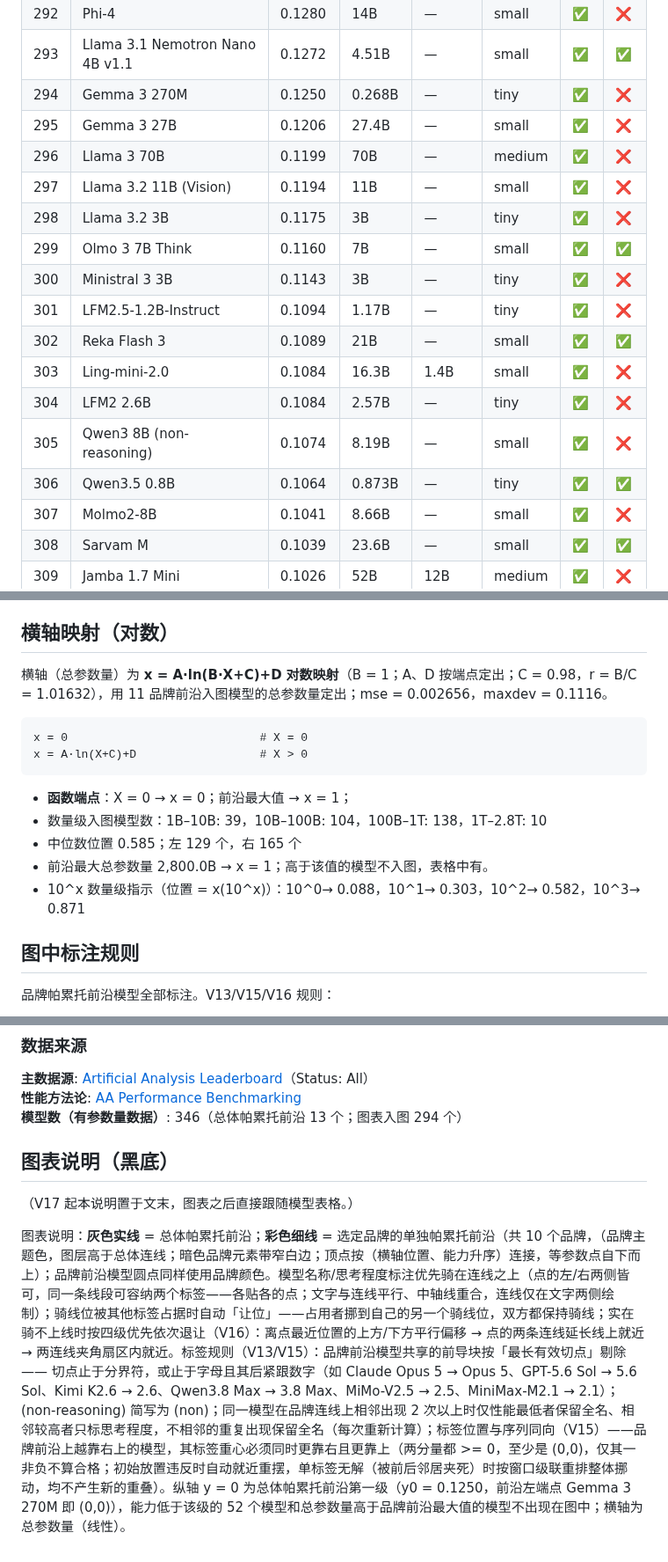
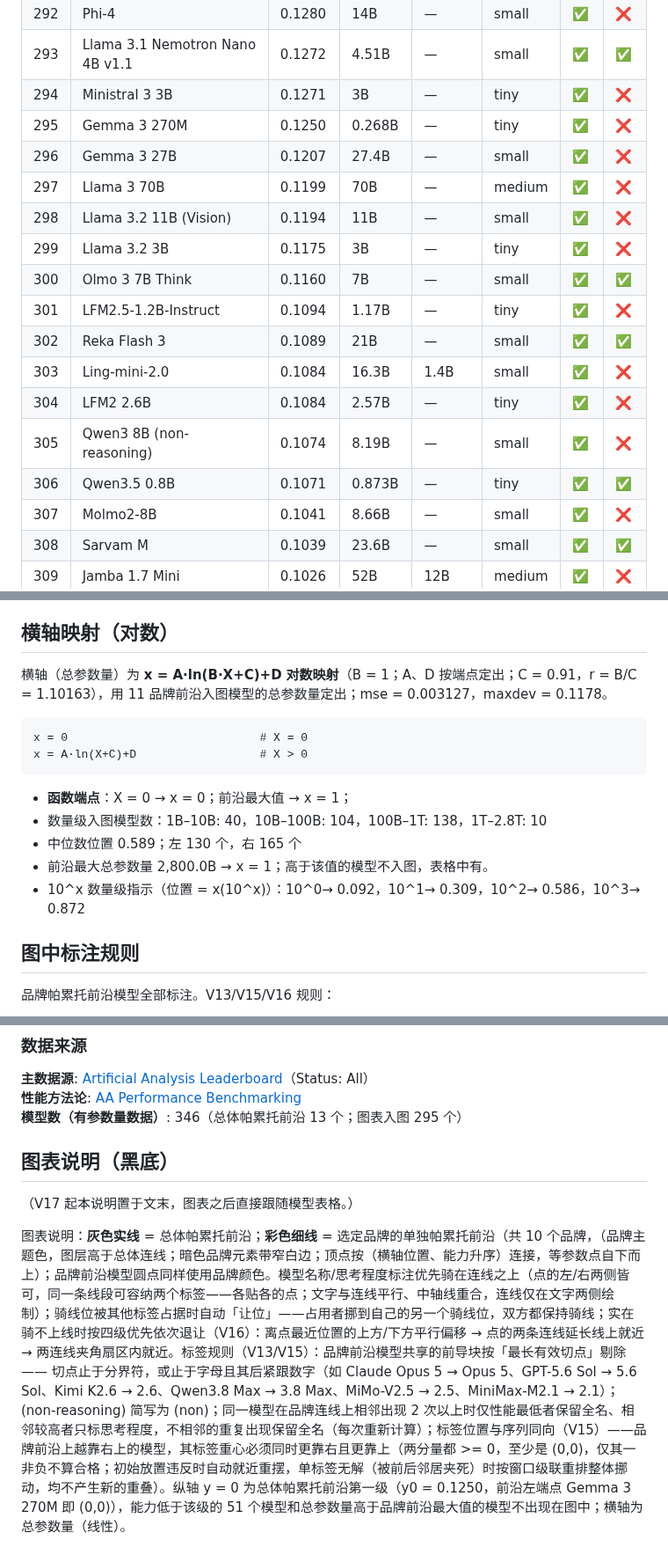
Before and after one commit to Elaman0117/Generic-LLM-Leaderboard-Local-Deploy, a Markdown page: README.md, 3 parts joined by grey strips. Shown at 88% size. Rendered like a GitHub page.

````diff
--- a/README.md
+++ b/README.md
@@ -302,18 +302,18 @@
 | 292 | Phi-4 | 0.1280 | 14B | — | small | ✅ | ❌ |
 | 293 | Llama 3.1 Nemotron Nano 4B v1.1 | 0.1272 | 4.51B | — | small | ✅ | ✅ |
-| 294 | Gemma 3 270M | 0.1250 | 0.268B | — | tiny | ✅ | ❌ |
-| 295 | Gemma 3 27B | 0.1206 | 27.4B | — | small | ✅ | ❌ |
-| 296 | Llama 3 70B | 0.1199 | 70B | — | medium | ✅ | ❌ |
-| 297 | Llama 3.2 11B (Vision) | 0.1194 | 11B | — | small | ✅ | ❌ |
-| 298 | Llama 3.2 3B | 0.1175 | 3B | — | tiny | ✅ | ❌ |
-| 299 | Olmo 3 7B Think | 0.1160 | 7B | — | small | ✅ | ✅ |
-| 300 | Ministral 3 3B | 0.1143 | 3B | — | tiny | ✅ | ❌ |
+| 294 | Ministral 3 3B | 0.1271 | 3B | — | tiny | ✅ | ❌ |
+| 295 | Gemma 3 270M | 0.1250 | 0.268B | — | tiny | ✅ | ❌ |
+| 296 | Gemma 3 27B | 0.1207 | 27.4B | — | small | ✅ | ❌ |
+| 297 | Llama 3 70B | 0.1199 | 70B | — | medium | ✅ | ❌ |
+| 298 | Llama 3.2 11B (Vision) | 0.1194 | 11B | — | small | ✅ | ❌ |
+| 299 | Llama 3.2 3B | 0.1175 | 3B | — | tiny | ✅ | ❌ |
+| 300 | Olmo 3 7B Think | 0.1160 | 7B | — | small | ✅ | ✅ |
 | 301 | LFM2.5-1.2B-Instruct | 0.1094 | 1.17B | — | tiny | ✅ | ❌ |
 | 302 | Reka Flash 3 | 0.1089 | 21B | — | small | ✅ | ✅ |
 | 303 | Ling-mini-2.0 | 0.1084 | 16.3B | 1.4B | small | ✅ | ❌ |
 | 304 | LFM2 2.6B | 0.1084 | 2.57B | — | tiny | ✅ | ❌ |
 | 305 | Qwen3 8B (non-reasoning) | 0.1074 | 8.19B | — | small | ✅ | ❌ |
-| 306 | Qwen3.5 0.8B | 0.1064 | 0.873B | — | tiny | ✅ | ✅ |
+| 306 | Qwen3.5 0.8B | 0.1071 | 0.873B | — | tiny | ✅ | ✅ |
 | 307 | Molmo2-8B | 0.1041 | 8.66B | — | small | ✅ | ❌ |
 | 308 | Sarvam M | 0.1039 | 23.6B | — | small | ✅ | ✅ |
 | 309 | Jamba 1.7 Mini | 0.1026 | 52B | 12B | medium | ✅ | ❌ |
@@ -421,7 +421,7 @@
 
 ## 横轴映射（对数）
 
-横轴（总参数量）为 **x = A·ln(B·X+C)+D 对数映射**（B = 1；A、D 按端点定出；C = 0.98，r = B/C = 1.01632），用 11 品牌前沿入图模型的总参数量定出；mse = 0.002656，maxdev = 0.1116。
+横轴（总参数量）为 **x = A·ln(B·X+C)+D 对数映射**（B = 1；A、D 按端点定出；C = 0.91，r = B/C = 1.10163），用 11 品牌前沿入图模型的总参数量定出；mse = 0.003127，maxdev = 0.1178。
 
 ```
 x = 0                            # X = 0
@@ -429,10 +429,10 @@ x = A·ln(X+C)+D                  # X > 0
 ```
 
 - **函数端点**：X = 0 → x = 0；前沿最大值 → x = 1；
-- 数量级入图模型数：1B–10B: 39，10B–100B: 104，100B–1T: 138，1T–2.8T: 10
-- 中位数位置 0.585；左 129 个，右 165 个
+- 数量级入图模型数：1B–10B: 40，10B–100B: 104，100B–1T: 138，1T–2.8T: 10
+- 中位数位置 0.589；左 130 个，右 165 个
 - 前沿最大总参数量 2,800.0B → x = 1；高于该值的模型不入图，表格中有。
-- 10^x 数量级指示（位置 = x(10^x)）：10^0→ 0.088，10^1→ 0.303，10^2→ 0.582，10^3→ 0.871
+- 10^x 数量级指示（位置 = x(10^x)）：10^0→ 0.092，10^1→ 0.309，10^2→ 0.586，10^3→ 0.872
 
 ## 图中标注规则
 
@@ -458,10 +458,10 @@ x = A·ln(X+C)+D                  # X > 0
 
 **主数据源**: [Artificial Analysis Leaderboard](https://artificialanalysis.ai/leaderboards/models)（Status: All）
 **性能方法论**: [AA Performance Benchmarking](https://artificialanalysis.ai/methodology/performance-benchmarking)
-**模型数（有参数量数据）**: 346（总体帕累托前沿 13 个；图表入图 294 个）
+**模型数（有参数量数据）**: 346（总体帕累托前沿 13 个；图表入图 295 个）
 
 ## 图表说明（黑底）
 
 （V17 起本说明置于文末，图表之后直接跟随模型表格。）
 
-图表说明：**灰色实线** = 总体帕累托前沿；**彩色细线** = 选定品牌的单独帕累托前沿（共 10 个品牌，（品牌主题色，图层高于总体连线；暗色品牌元素带窄白边；顶点按（横轴位置、能力升序）连接，等参数点自下而上）；品牌前沿模型圆点同样使用品牌颜色。模型名称/思考程度标注优先骑在连线之上（点的左/右两侧皆可，同一条线段可容纳两个标签——各贴各的点；文字与连线平行、中轴线重合，连线仅在文字两侧绘制）；骑线位被其他标签占据时自动「让位」——占用者挪到自己的另一个骑线位，双方都保持骑线；实在骑不上线时按四级优先依次退让（V16）：离点最近位置的上方/下方平行偏移 → 点的两条连线延长线上就近 → 两连线夹角扇区内就近。标签规则（V13/V15）：品牌前沿模型共享的前导块按「最长有效切点」剔除 —— 切点止于分界符，或止于字母且其后紧跟数字（如 Claude Opus 5 → Opus 5、GPT-5.6 Sol → 5.6 Sol、Kimi K2.6 → 2.6、Qwen3.8 Max → 3.8 Max、MiMo-V2.5 → 2.5、MiniMax-M2.1 → 2.1）；(non-reasoning) 简写为 (non)；同一模型在品牌连线上相邻出现 2 次以上时仅性能最低者保留全名、相邻较高者只标思考程度，不相邻的重复出现保留全名（每次重新计算）；标签位置与序列同向（V15）——品牌前沿上越靠右上的模型，其标签重心必须同时更靠右且更靠上（两分量都 >= 0，至少是 (0,0)，仅其一非负不算合格；初始放置违反时自动就近重摆，单标签无解（被前后邻居夹死）时按窗口级联重排整体挪动，均不产生新的重叠）。纵轴 y = 0 为总体帕累托前沿第一级（y0 = 0.1250，前沿左端点 Gemma 3 270M 即 (0,0)），能力低于该级的 52 个模型和总参数量高于品牌前沿最大值的模型不出现在图中；横轴为总参数量（线性）。
+图表说明：**灰色实线** = 总体帕累托前沿；**彩色细线** = 选定品牌的单独帕累托前沿（共 10 个品牌，（品牌主题色，图层高于总体连线；暗色品牌元素带窄白边；顶点按（横轴位置、能力升序）连接，等参数点自下而上）；品牌前沿模型圆点同样使用品牌颜色。模型名称/思考程度标注优先骑在连线之上（点的左/右两侧皆可，同一条线段可容纳两个标签——各贴各的点；文字与连线平行、中轴线重合，连线仅在文字两侧绘制）；骑线位被其他标签占据时自动「让位」——占用者挪到自己的另一个骑线位，双方都保持骑线；实在骑不上线时按四级优先依次退让（V16）：离点最近位置的上方/下方平行偏移 → 点的两条连线延长线上就近 → 两连线夹角扇区内就近。标签规则（V13/V15）：品牌前沿模型共享的前导块按「最长有效切点」剔除 —— 切点止于分界符，或止于字母且其后紧跟数字（如 Claude Opus 5 → Opus 5、GPT-5.6 Sol → 5.6 Sol、Kimi K2.6 → 2.6、Qwen3.8 Max → 3.8 Max、MiMo-V2.5 → 2.5、MiniMax-M2.1 → 2.1）；(non-reasoning) 简写为 (non)；同一模型在品牌连线上相邻出现 2 次以上时仅性能最低者保留全名、相邻较高者只标思考程度，不相邻的重复出现保留全名（每次重新计算）；标签位置与序列同向（V15）——品牌前沿上越靠右上的模型，其标签重心必须同时更靠右且更靠上（两分量都 >= 0，至少是 (0,0)，仅其一非负不算合格；初始放置违反时自动就近重摆，单标签无解（被前后邻居夹死）时按窗口级联重排整体挪动，均不产生新的重叠）。纵轴 y = 0 为总体帕累托前沿第一级（y0 = 0.1250，前沿左端点 Gemma 3 270M 即 (0,0)），能力低于该级的 51 个模型和总参数量高于品牌前沿最大值的模型不出现在图中；横轴为总参数量（线性）。
````
Also changed, not shown: other parts of README.md (+317 -317 lines), output/pareto_analysis.png, 6 other files.
